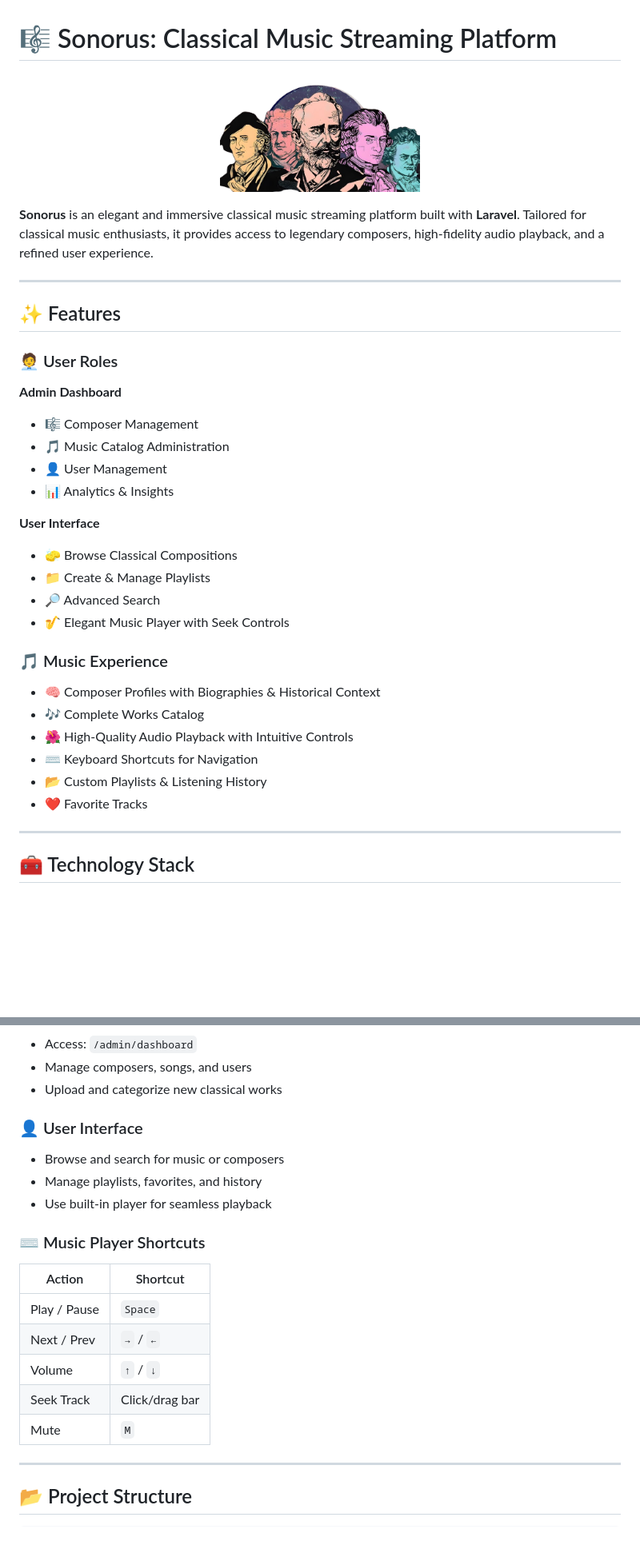
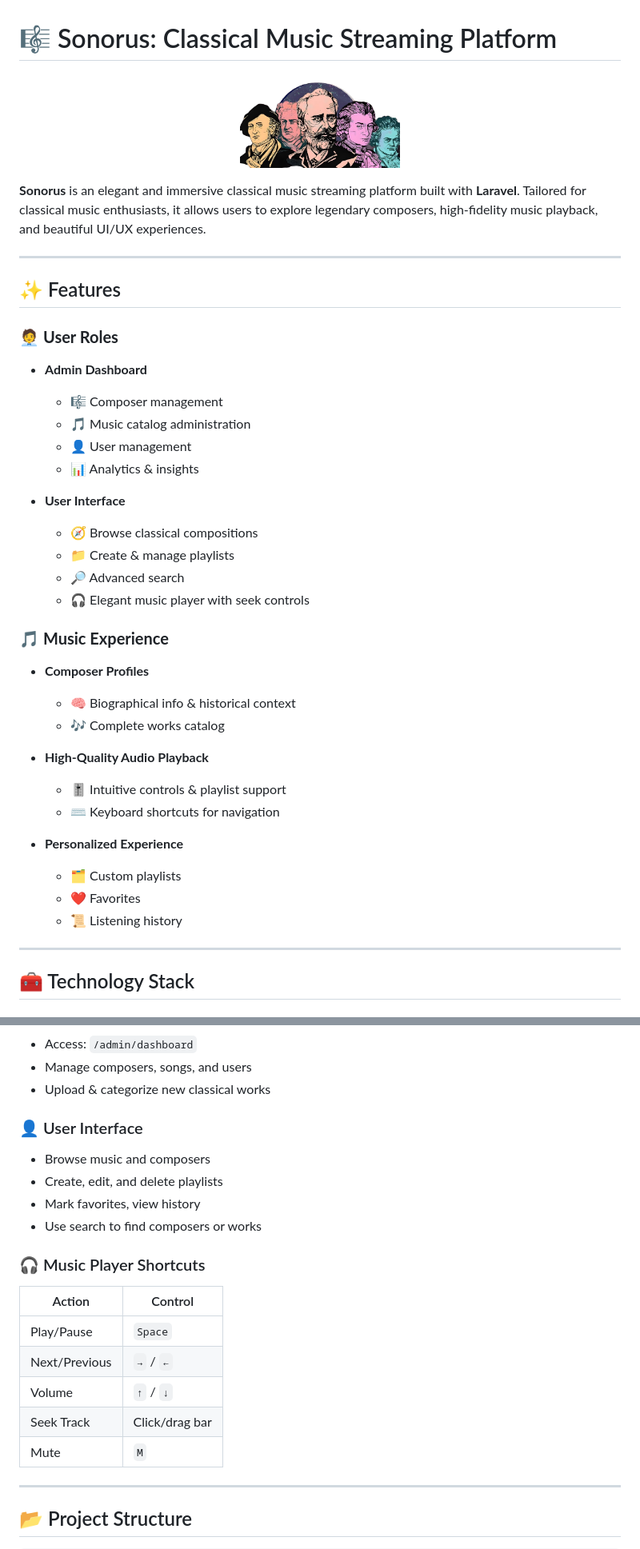
Before and after one commit to SirHosen/Sonorus, a Markdown page: README.md, 2 parts joined by grey strips. Shown at 80% size. Drawn GitHub-style; blank space fills up the shorter version.

```diff
--- a/README.md
+++ b/README.md
@@ -1,40 +1,48 @@
 # 🎼 Sonorus: Classical Music Streaming Platform
 
 <p align="center">
-  <img src="public/images/sonorus-logo.png" alt="Sonorus Logo" width="250">
+  <img src="public/images/sonorus-logo.png" alt="Sonorus Logo" width="200"/>
 </p>
 
-**Sonorus** is an elegant and immersive classical music streaming platform built with **Laravel**. Tailored for classical music enthusiasts, it provides access to legendary composers, high-fidelity audio playback, and a refined user experience.
+**Sonorus** is an elegant and immersive classical music streaming platform built with **Laravel**. Tailored for classical music enthusiasts, it allows users to explore legendary composers, high-fidelity music playback, and beautiful UI/UX experiences.
 
 ---
 
-
 ## ✨ Features
 
-### 🧑‍💼 User Roles
+### 🧑‍💼 **User Roles**
 
-**Admin Dashboard**
+* **Admin Dashboard**
 
-* 🎼 Composer Management
-* 🎵 Music Catalog Administration
-* 👤 User Management
-* 📊 Analytics & Insights
+  * 🎼 Composer management
+  * 🎵 Music catalog administration
+  * 👤 User management
+  * 📊 Analytics & insights
 
-**User Interface**
+* **User Interface**
 
-* 🧽 Browse Classical Compositions
-* 📁 Create & Manage Playlists
-* 🔎 Advanced Search
-* 🎷 Elegant Music Player with Seek Controls
+  * 🧭 Browse classical compositions
+  * 📁 Create & manage playlists
+  * 🔎 Advanced search
+  * 🎧 Elegant music player with seek controls
 
-### 🎵 Music Experience
+### 🎵 **Music Experience**
 
-* 🧠 Composer Profiles with Biographies & Historical Context
-* 🎶 Complete Works Catalog
-* 🌺 High-Quality Audio Playback with Intuitive Controls
-* ⌨️ Keyboard Shortcuts for Navigation
-* 📂 Custom Playlists & Listening History
-* ❤️ Favorite Tracks
+* **Composer Profiles**
+
+  * 🧠 Biographical info & historical context
+  * 🎶 Complete works catalog
+
+* **High-Quality Audio Playback**
+
+  * 🎚️ Intuitive controls & playlist support
+  * ⌨️ Keyboard shortcuts for navigation
+
+* **Personalized Experience**
+
+  * 🗂️ Custom playlists
+  * ❤️ Favorites
+  * 📜 Listening history
 
 ---
 
@@ -135,23 +143,24 @@ max_execution_time = 300
 
 * Access: `/admin/dashboard`
 * Manage composers, songs, and users
-* Upload and categorize new classical works
+* Upload & categorize new classical works
 
 ### 👤 User Interface
 
-* Browse and search for music or composers
-* Manage playlists, favorites, and history
-* Use built-in player for seamless playback
+* Browse music and composers
+* Create, edit, and delete playlists
+* Mark favorites, view history
+* Use search to find composers or works
 
-### ⌨️ Music Player Shortcuts
+### 🎧 Music Player Shortcuts
 
-| Action       | Shortcut       |
-| ------------ | -------------- |
-| Play / Pause | `Space`        |
-| Next / Prev  | `→` / `←`      |
-| Volume       | `↑` / `↓`      |
-| Seek Track   | Click/drag bar |
-| Mute         | `M`            |
+| Action        | Control        |
+| ------------- | -------------- |
+| Play/Pause    | `Space`        |
+| Next/Previous | `→` / `←`      |
+| Volume        | `↑` / `↓`      |
+| Seek Track    | Click/drag bar |
+| Mute          | `M`            |
 
 ---
 
```
Also changed, not shown: other parts of README.md (+32 -53 lines).
